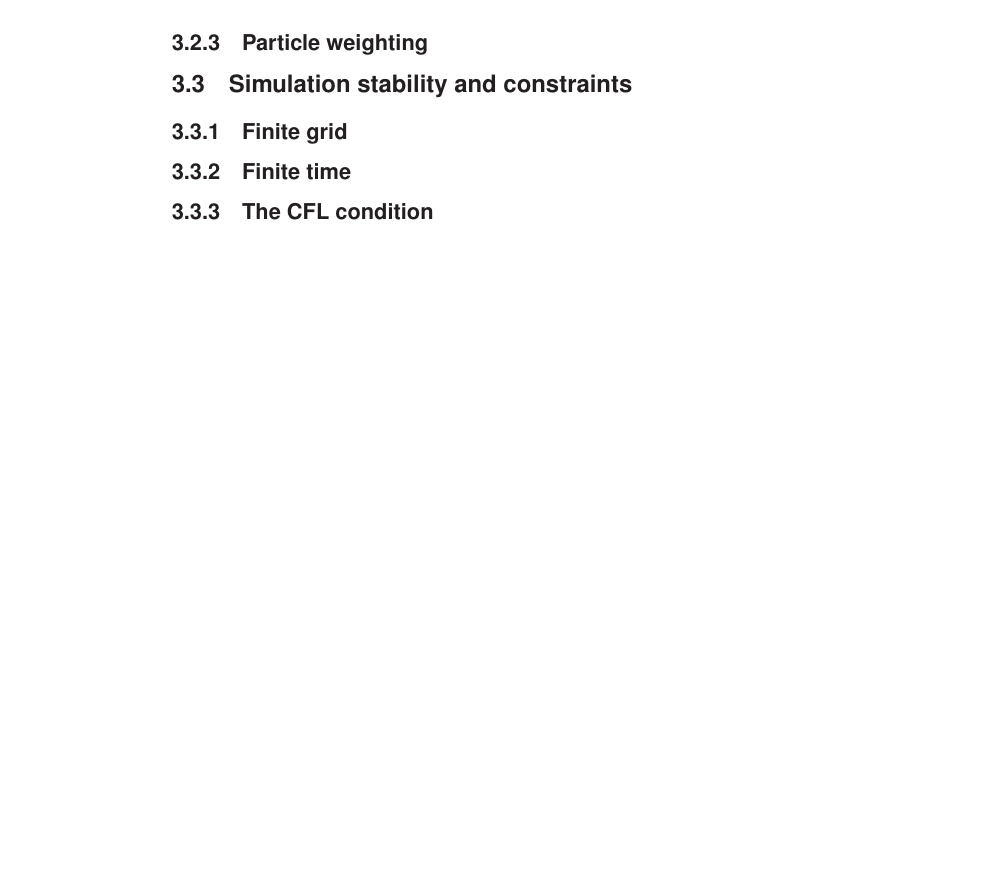
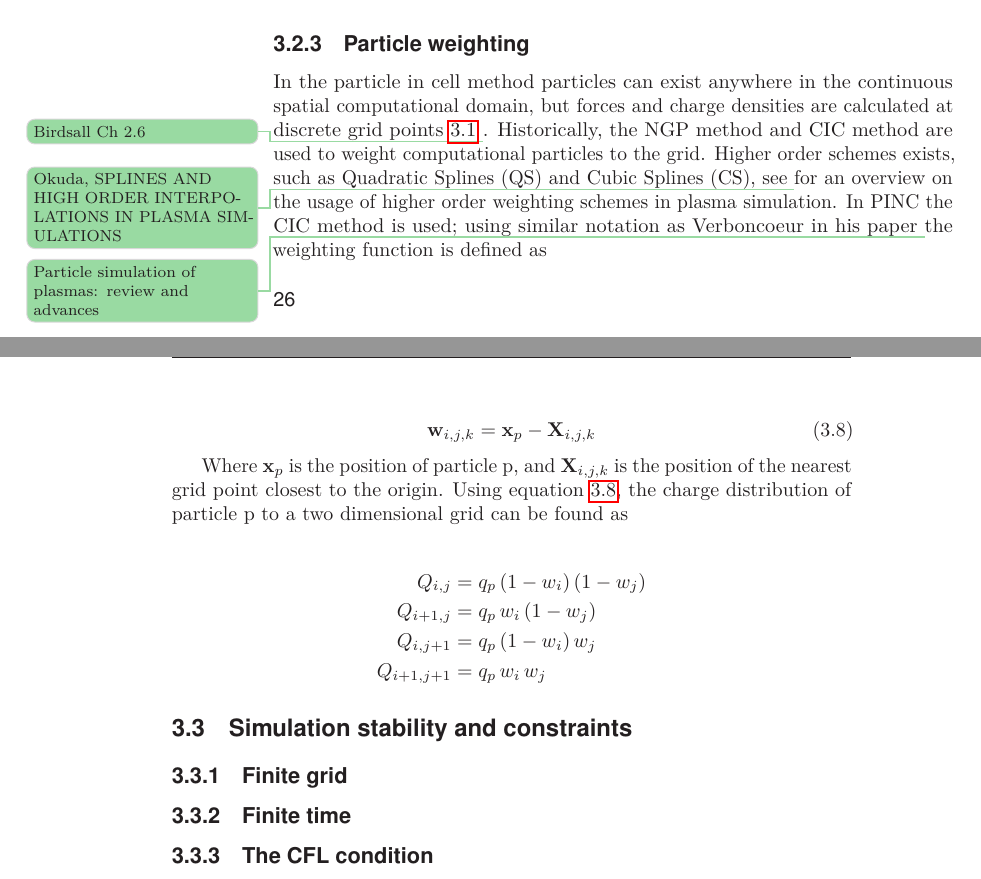
Before and after one commit to trymen/Master-thesis-Trym-Erik-Nielsen, a LaTeX thesis (main.tex, which reads sections/NumericalMethod.tex): part of page 39 of 50 before the commit and two parts of pages 38 and 39 of 50 after it, the two joined at a grey line, cut so that both start at the same text, the shorter picture padded with empty space. Compiled offline with pdfLaTeX.

Commit message:
Particle weighting equations in numerical methods chapter

```diff
--- a/sections/NumericalMethod.tex
+++ b/sections/NumericalMethod.tex
@@ -93,14 +93,28 @@ and Poisson's equation, equation \ref{eq:poisson}, becomes
 Where the subscript g implies the evaluation of $\phi$ at grid points, and the superscript p denotes the grid node index. Analogous expressions can be formed in two and three spatial dimensions.
 
 \subsection{Particle weighting}
+In the particle in cell method particles can exist anywhere in the continuous spatial computational domain, but forces and charge densities are calculated at discrete grid points \ref{fig:pic} \insertref{Birdsall Ch 2.6}.  Historically, the NGP method and CIC method are used to weight computational particles to the grid. Higher order schemes exists, such as Quadratic Splines (QS) and Cubic Splines (CS), see \insertref{Okuda, SPLINES AND HIGH ORDER INTERPOLATIONS IN PLASMA SIMULATIONS} for an overview on the usage of higher order weighting schemes in plasma simulation. In PINC the CIC method is used; using similar notation as Verboncoeur in his paper \insertref{Particle simulation of plasmas: review and
+advances} the weighting function is defined as
+
+\begin{equation}\label{eq:weightFunc}
+    \vb{w}_{i,j,k} = \vb{x}_p - \vb{X}_{i,j,k}
+\end{equation}
+
+Where $\vb{x}_p$ is the position of particle p, and $\vb{X}_{i,j,k}$ is the position of the nearest grid point closest to the origin. Using equation \ref{eq:weightFunc}, the charge distribution of particle p to a two dimensional grid can be found as
+
+\begin{subequations}
+    \begin{align*}
+        Q_{i,j} &= q_p \, (1 - w_i) \, (1 - w_j) \\
+        Q_{i+1,j} &= q_p \, w_i \, (1 - w_j) \\
+        Q_{i,j+1} &= q_p \, (1 - w_i) \, w_j \\
+        Q_{i+1,j+1} &= q_p \, w_i \, w_j
+    \end{align*}
+\end{subequations}
 
 \section{Simulation stability and constraints}
 \subsection{Finite grid}
 \subsection{Finite time}
 \subsection{The CFL condition}
-
-
-
 
 
 \section{The PINC object module}
```
Also changed, not shown: sections/TheoreticalBackground.tex (+2 -2 lines).
